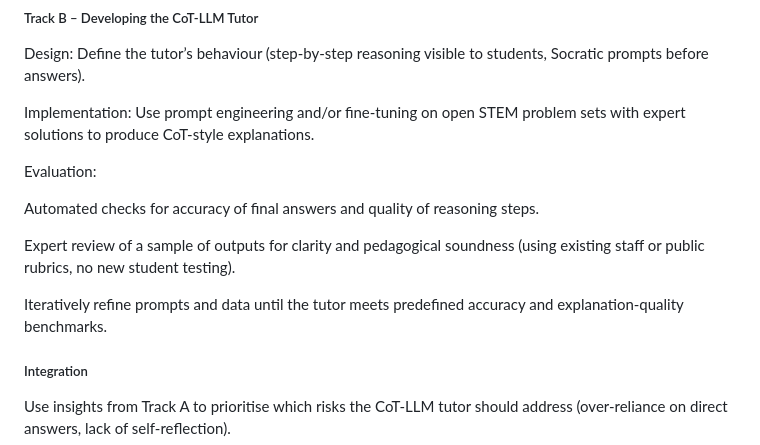
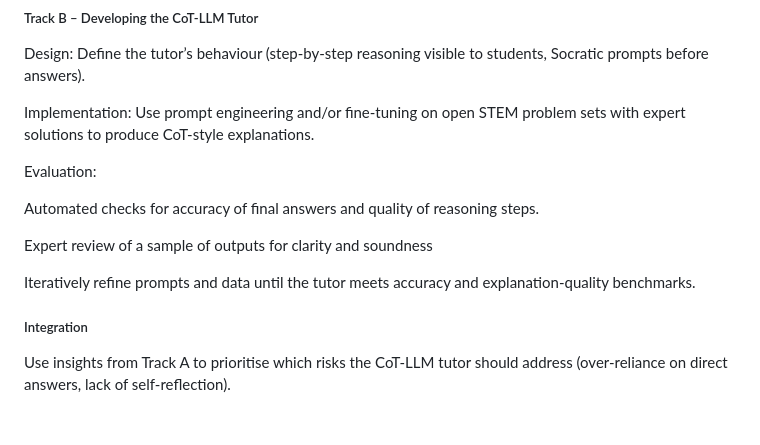
Before and after one commit to arya-kumar1/Generative-LLMs-in-Education, a Markdown page: README.md, the part around the change. Drawn GitHub-style; blank space fills up the shorter version.

```diff
--- a/README.md
+++ b/README.md
@@ -40,9 +40,9 @@ Evaluation:
 
 Automated checks for accuracy of final answers and quality of reasoning steps.
 
-Expert review of a sample of outputs for clarity and pedagogical soundness (using existing staff or public rubrics, no new student testing).
+Expert review of a sample of outputs for clarity and soundness
 
-Iteratively refine prompts and data until the tutor meets predefined accuracy and explanation-quality benchmarks.
+Iteratively refine prompts and data until the tutor meets accuracy and explanation-quality benchmarks.
 
 ##### Integration
 
```
